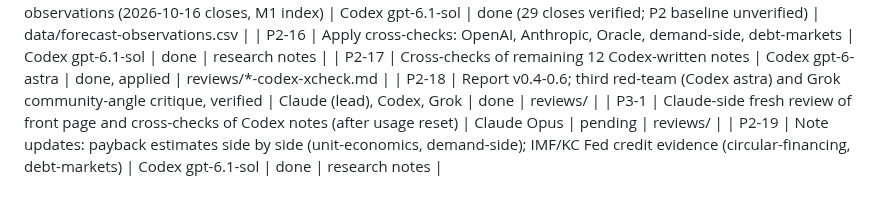
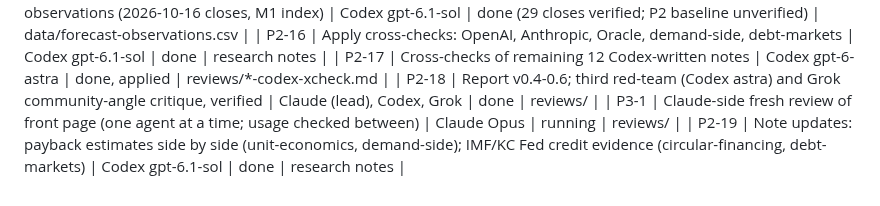
Before and after one commit to marcinbogdanski/bubble-not-bubble, a Markdown page: tasks/tasks.md, the part around the change. Rendered like a GitHub page.

Commit message:
tasks: Claude Opus review running

```diff
--- a/tasks/tasks.md
+++ b/tasks/tasks.md
@@ -55,5 +55,5 @@ Note 2026-10-17 21:35: the first fan-out of 16 Claude subagents hit the Anthropi
 | P2-16 | Apply cross-checks: OpenAI, Anthropic, Oracle, demand-side, debt-markets | Codex gpt-6.1-sol | done | research notes |
 | P2-17 | Cross-checks of remaining 12 Codex-written notes | Codex gpt-6-astra | done, applied | reviews/*-codex-xcheck.md |
 | P2-18 | Report v0.4-0.6; third red-team (Codex astra) and Grok community-angle critique, verified | Claude (lead), Codex, Grok | done | reviews/ |
-| P3-1 | Claude-side fresh review of front page and cross-checks of Codex notes (after usage reset) | Claude Opus | pending | reviews/ |
+| P3-1 | Claude-side fresh review of front page (one agent at a time; usage checked between) | Claude Opus | running | reviews/ |
 | P2-19 | Note updates: payback estimates side by side (unit-economics, demand-side); IMF/KC Fed credit evidence (circular-financing, debt-markets) | Codex gpt-6.1-sol | done | research notes |
```
